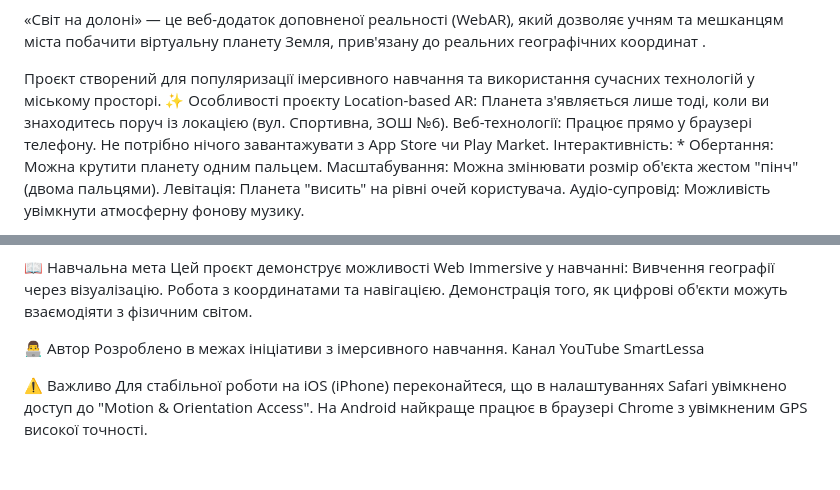
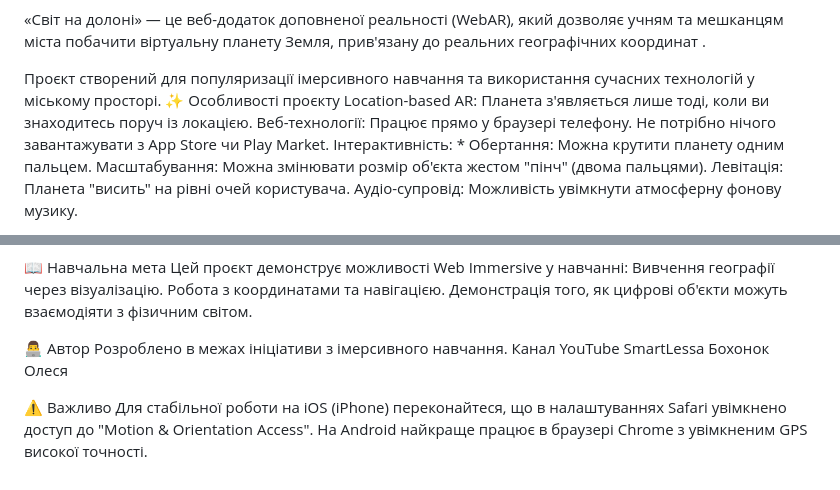
Before and after one commit to Lessa2332/coordinates, a Markdown page: README.md, 2 parts joined by grey strips. GitHub-like rendering.

```diff
--- a/README.md
+++ b/README.md
@@ -3,7 +3,7 @@
 
 Проєкт створений для популяризації імерсивного навчання та використання сучасних технологій у міському просторі.
 ✨ Особливості проєкту
-Location-based AR: Планета з'являється лише тоді, коли ви знаходитесь поруч із локацією (вул. Спортивна, ЗОШ №6).
+Location-based AR: Планета з'являється лише тоді, коли ви знаходитесь поруч із локацією.
 Веб-технології: Працює прямо у браузері телефону. Не потрібно нічого завантажувати з App Store чи Play Market.
 Інтерактивність: * Обертання: Можна крутити планету одним пальцем.
 Масштабування: Можна змінювати розмір об'єкта жестом "пінч" (двома пальцями).
@@ -31,7 +31,7 @@ Geolocation API — для визначення відстані до об'єк
 
 👨‍💻 Автор
 Розроблено в межах ініціативи з імерсивного навчання.
-Канал YouTube SmartLessa
+Канал YouTube SmartLessa Бохонок Олеся
 
 ⚠️ Важливо
 Для стабільної роботи на iOS (iPhone) переконайтеся, що в налаштуваннях Safari увімкнено доступ до "Motion & Orientation Access". На Android найкраще працює в браузері Chrome з увімкненим GPS високої точності.
```
